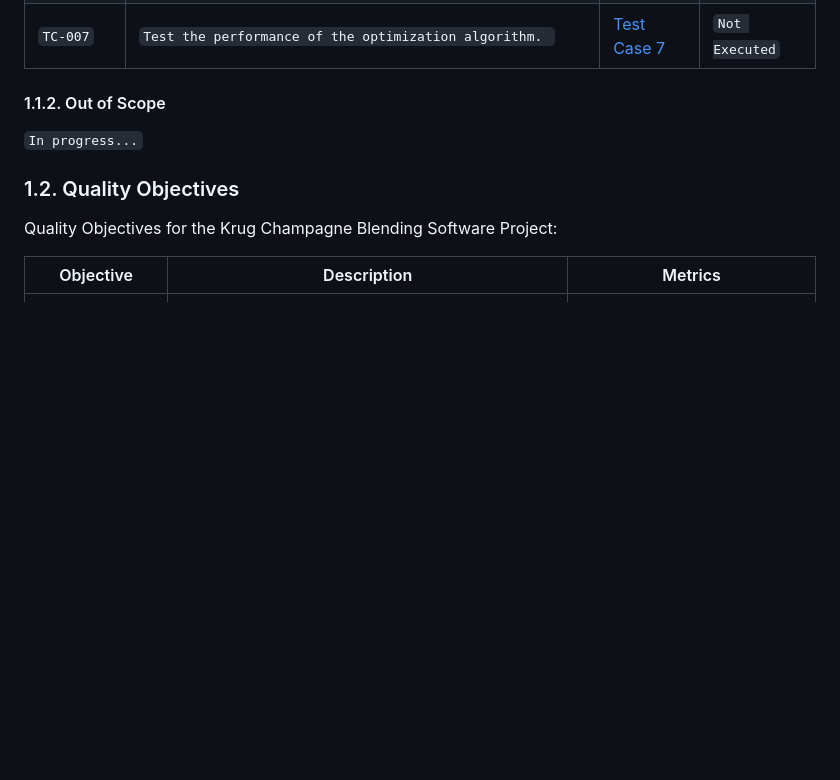
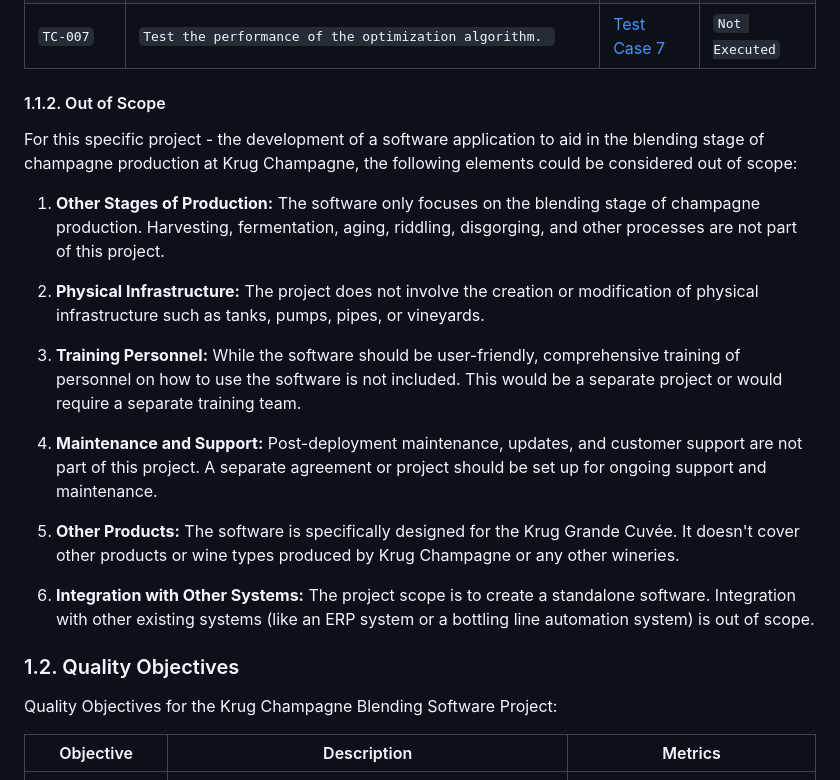
Before and after one commit to algosup/2022-2023-project-5-algorithmics-Team-3, a Markdown page: specs/Test_Plan/Test_Plan.md, the part around the change. Drawn GitHub-style; blank space fills up the shorter version.

```diff
--- a/specs/Test_Plan/Test_Plan.md
+++ b/specs/Test_Plan/Test_Plan.md
@@ -67,7 +67,19 @@ All the feature of the project which were defined in software requirement [specs
 
 #### 1.1.2. Out of Scope
 
-`In progress...`
+For this specific project - the development of a software application to aid in the blending stage of champagne production at Krug Champagne, the following elements could be considered out of scope:
+
+1. **Other Stages of Production:** The software only focuses on the blending stage of champagne production. Harvesting, fermentation, aging, riddling, disgorging, and other processes are not part of this project.
+
+2. **Physical Infrastructure:** The project does not involve the creation or modification of physical infrastructure such as tanks, pumps, pipes, or vineyards.
+
+3. **Training Personnel:** While the software should be user-friendly, comprehensive training of personnel on how to use the software is not included. This would be a separate project or would require a separate training team.
+
+4. **Maintenance and Support:** Post-deployment maintenance, updates, and customer support are not part of this project. A separate agreement or project should be set up for ongoing support and maintenance.
+
+5. **Other Products:** The software is specifically designed for the Krug Grande Cuvée. It doesn't cover other products or wine types produced by Krug Champagne or any other wineries.
+
+6. **Integration with Other Systems:** The project scope is to create a standalone software. Integration with other existing systems (like an ERP system or a bottling line automation system) is out of scope.
 
 ### 1.2. Quality Objectives
 
```
